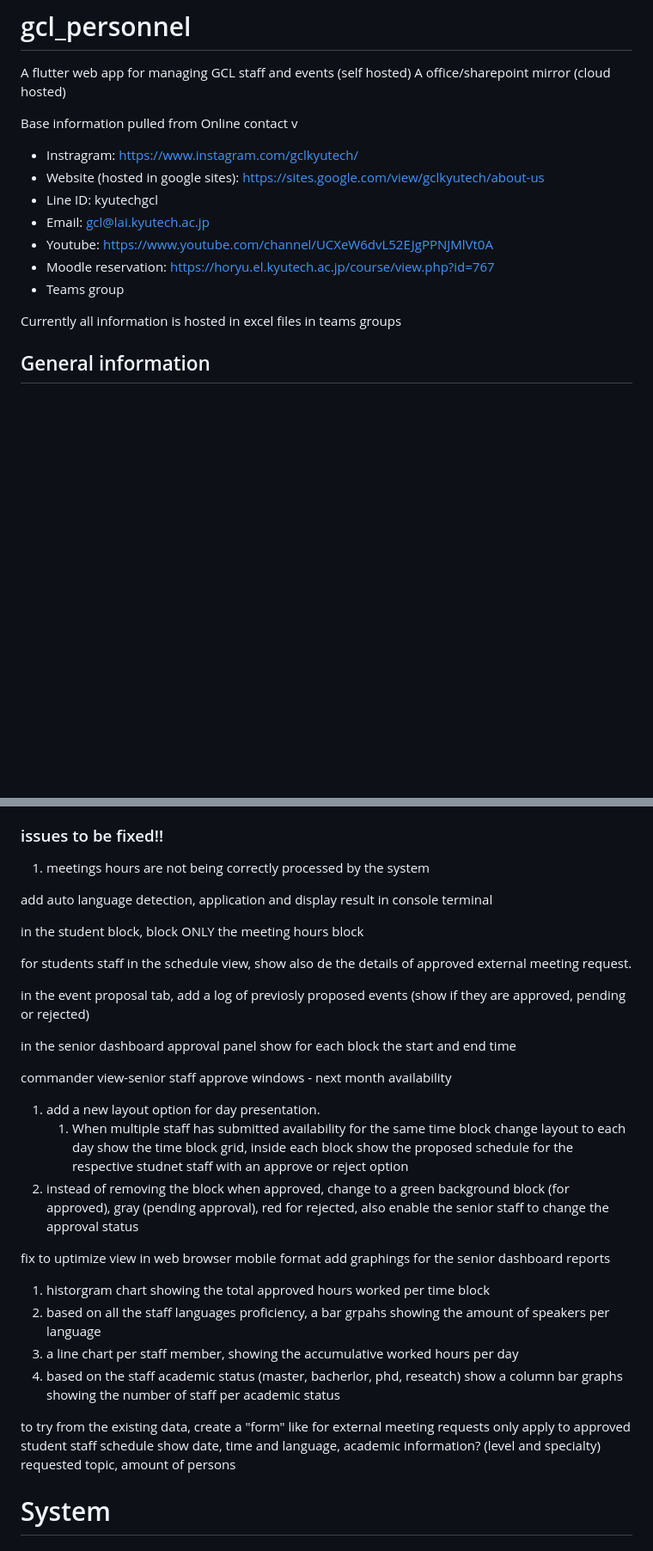
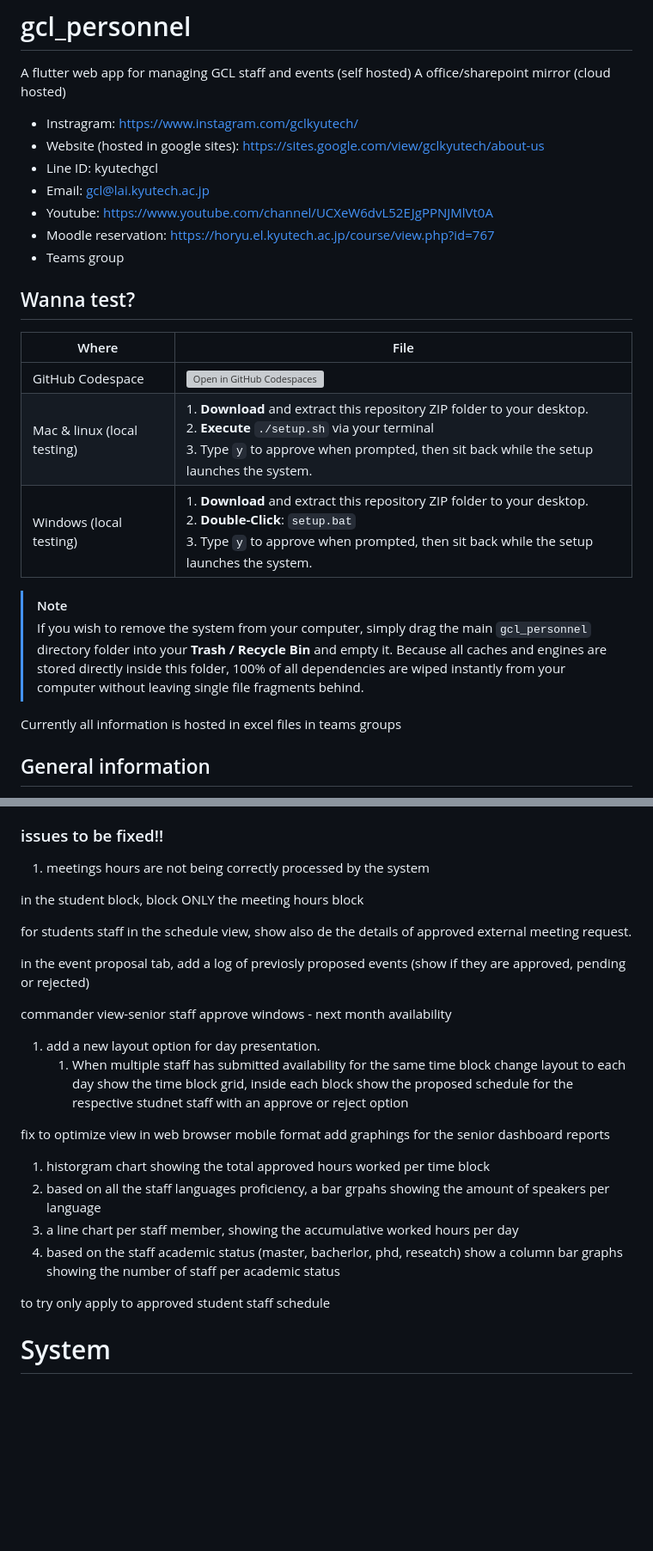
Before and after one commit to t48189588-del/gcl_personnel, a Markdown page: README.md, 2 parts joined by grey strips. Shown at 86% size. GitHub-like rendering; blank space fills up the shorter version; grey boxes are pictures that could not be loaded.

Commit message:
updated documentation for muli devices testing (github, mac, linux or windows)
remove complete pendings

```diff
--- a/README.md
+++ b/README.md
@@ -4,9 +4,6 @@
 A flutter web app for managing GCL staff and events (self hosted)
 A office/sharepoint mirror (cloud hosted)
 
-Base information pulled from
-Online contact
-v
 - Instragram: https://www.instagram.com/gclkyutech/
 - Website (hosted in google sites): https://sites.google.com/view/gclkyutech/about-us
 - Line ID: kyutechgcl
@@ -14,6 +11,16 @@ v
 - Youtube: https://www.youtube.com/channel/UCXeW6dvL52EJgPPNJMlVt0A
 - Moodle reservation: https://horyu.el.kyutech.ac.jp/course/view.php?id=767
 - Teams group
+
+## Wanna test?
+|Where|File|
+|----|----|
+|GitHub Codespace|[![Open in GitHub Codespaces](https://github.com/codespaces/badge.svg)](https://github.com/codespaces/new?hide_repo_select=true&ref=main&repo=t48189588-del/gcl_personnel)|
+|Mac & linux (local testing)|1. **Download** and extract this repository ZIP folder to your desktop. <br>2. **Execute** `./setup.sh` via your terminal<br>3. Type `y` to approve when prompted, then sit back while the setup launches the system.|
+|Windows (local testing)|1. **Download** and extract this repository ZIP folder to your desktop.<br>2. **Double-Click**: `setup.bat`<br>3. Type `y` to approve when prompted, then sit back while the setup launches the system.
+
+> [!Note]
+> If you wish to remove the system from your computer, simply drag the main `gcl_personnel` directory folder into your **Trash / Recycle Bin** and empty it. Because all caches and engines are stored directly inside this folder, 100% of all dependencies are wiped instantly from your computer without leaving single file fragments behind.
 
 Currently all information is hosted in excel files in teams groups
 
@@ -163,8 +170,6 @@ Currently all information is hosted in excel files in teams groups
 ### issues to be fixed!!
 1. meetings hours are not being correctly processed by the system
 
-add auto language detection, application and display result in console terminal
-
 in the student block, block ONLY the meeting hours block
 
 for students staff
@@ -172,28 +177,20 @@ in the schedule view, show also de the details of approved external meeting requ
 
 in the event proposal tab, add a log of previosly proposed events (show if they are approved, pending or rejected)
 
-in the senior dashboard approval panel
-show for each block the start and end time
-
-
 commander view-senior staff
 approve windows - next month availability
 1. add a new layout option for day presentation.
    1. When multiple staff has submitted availability for the same time block change layout to each day show the time block grid, inside each block show the proposed schedule for the respective studnet staff with an approve or reject option
-2. instead of removing the block when approved, change to a green background block (for approved), gray (pending approval), red for rejected, also enable the senior staff to change the approval status
 
-fix to uptimize view in web browser mobile format
+fix to optimize view in web browser mobile format
 add graphings for the senior dashboard reports
 1. historgram chart showing the total approved hours worked per time block
-3. based on all the staff languages proficiency, a bar grpahs showing the amount of speakers per language
-4. a line chart per staff member, showing the accumulative worked hours per day
-5. based on the staff academic status (master, bacherlor, phd, reseatch) show a column bar graphs showing the number of staff per academic status
+2. based on all the staff languages proficiency, a bar grpahs showing the amount of speakers per language
+3. a line chart per staff member, showing the accumulative worked hours per day
+4. based on the staff academic status (master, bacherlor, phd, reseatch) show a column bar graphs showing the number of staff per academic status
 
 to try
-from the existing data, create a "form" like for external meeting requests
 only apply to approved student staff schedule
-show date, time and language, academic information? (level and specialty)
-requested topic, amount of persons
 
 # System
 ## Data
```
Also changed, not shown: other parts of README.md (+2 -6 lines).
